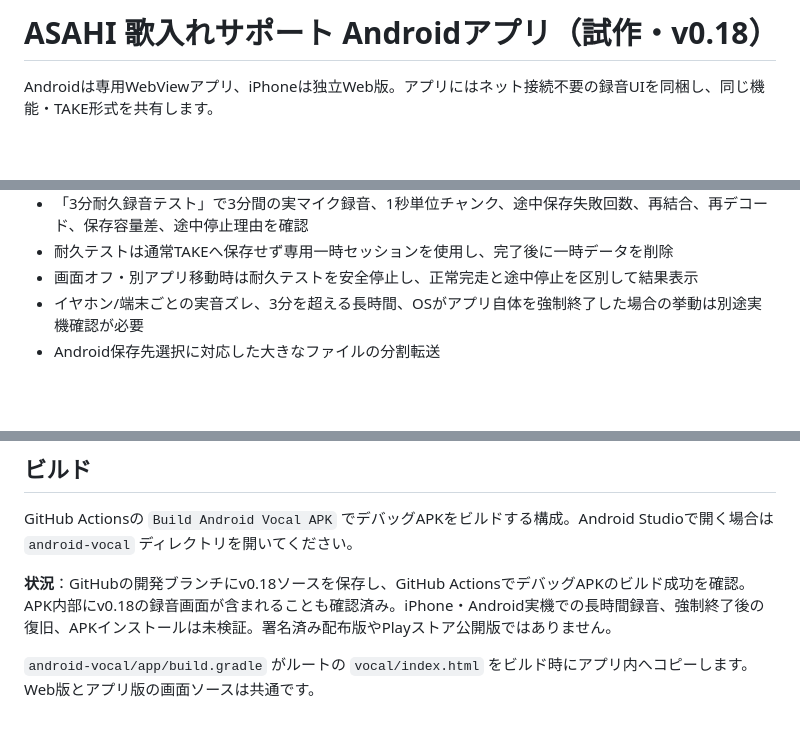
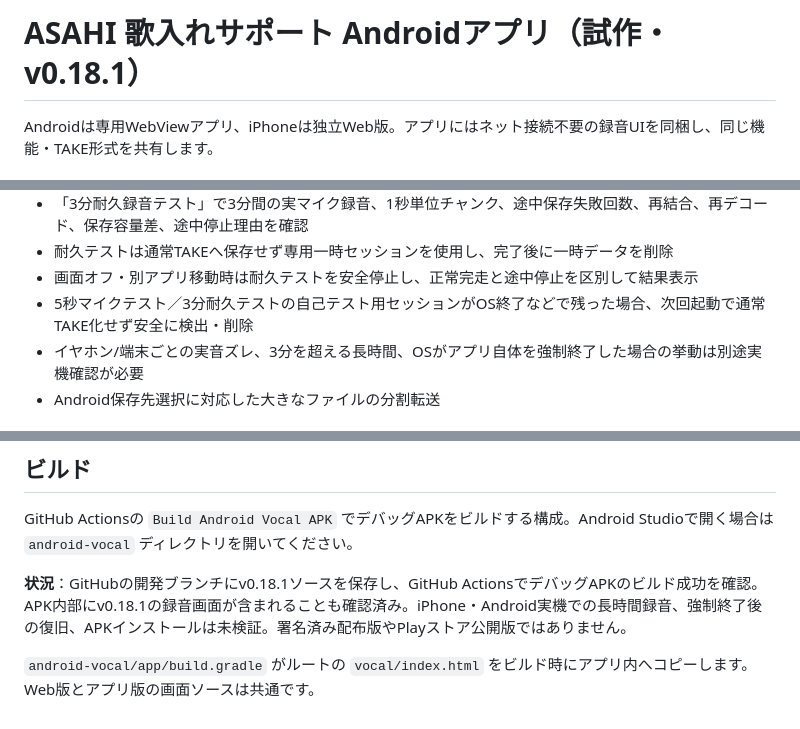
Before and after one commit to hitorisamishi222-svg/emuzii-music-studio, a Markdown page: android-vocal/README.md, 3 parts joined by grey strips. Rendered like a GitHub page; blank space fills up the shorter version.

Commit message:
Document v0.18.1 protection against interrupted self-tests becoming normal TAKEs

```diff
--- a/android-vocal/README.md
+++ b/android-vocal/README.md
@@ -1,4 +1,4 @@
-# ASAHI 歌入れサポート Androidアプリ（試作・v0.18）
+# ASAHI 歌入れサポート Androidアプリ（試作・v0.18.1）
 
 Androidは専用WebViewアプリ、iPhoneは独立Web版。アプリにはネット接続不要の録音UIを同梱し、同じ機能・TAKE形式を共有します。
 
@@ -21,6 +21,7 @@ Androidは専用WebViewアプリ、iPhoneは独立Web版。アプリにはネッ
 - 「3分耐久録音テスト」で3分間の実マイク録音、1秒単位チャンク、途中保存失敗回数、再結合、再デコード、保存容量差、途中停止理由を確認
 - 耐久テストは通常TAKEへ保存せず専用一時セッションを使用し、完了後に一時データを削除
 - 画面オフ・別アプリ移動時は耐久テストを安全停止し、正常完走と途中停止を区別して結果表示
+- 5秒マイクテスト／3分耐久テストの自己テスト用セッションがOS終了などで残った場合、次回起動で通常TAKE化せず安全に検出・削除
 - イヤホン/端末ごとの実音ズレ、3分を超える長時間、OSがアプリ自体を強制終了した場合の挙動は別途実機確認が必要
 - Android保存先選択に対応した大きなファイルの分割転送
 
@@ -33,6 +34,6 @@ Androidは専用WebViewアプリ、iPhoneは独立Web版。アプリにはネッ
 ## ビルド
 GitHub Actionsの `Build Android Vocal APK` でデバッグAPKをビルドする構成。Android Studioで開く場合は `android-vocal` ディレクトリを開いてください。
 
-**状況**：GitHubの開発ブランチにv0.18ソースを保存し、GitHub ActionsでデバッグAPKのビルド成功を確認。APK内部にv0.18の録音画面が含まれることも確認済み。iPhone・Android実機での長時間録音、強制終了後の復旧、APKインストールは未検証。署名済み配布版やPlayストア公開版ではありません。
+**状況**：GitHubの開発ブランチにv0.18.1ソースを保存し、GitHub ActionsでデバッグAPKのビルド成功を確認。APK内部にv0.18.1の録音画面が含まれることも確認済み。iPhone・Android実機での長時間録音、強制終了後の復旧、APKインストールは未検証。署名済み配布版やPlayストア公開版ではありません。
 
 `android-vocal/app/build.gradle` がルートの `vocal/index.html` をビルド時にアプリ内へコピーします。Web版とアプリ版の画面ソースは共通です。
```
